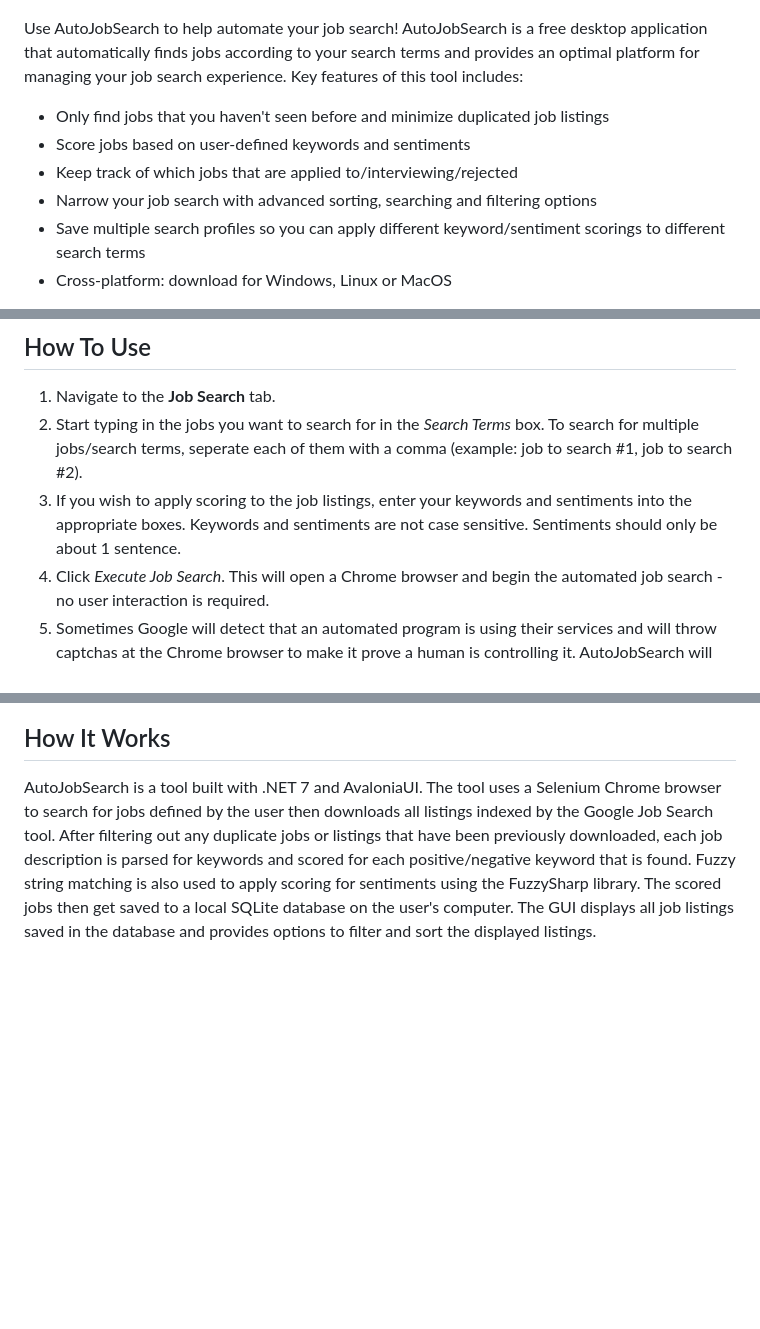
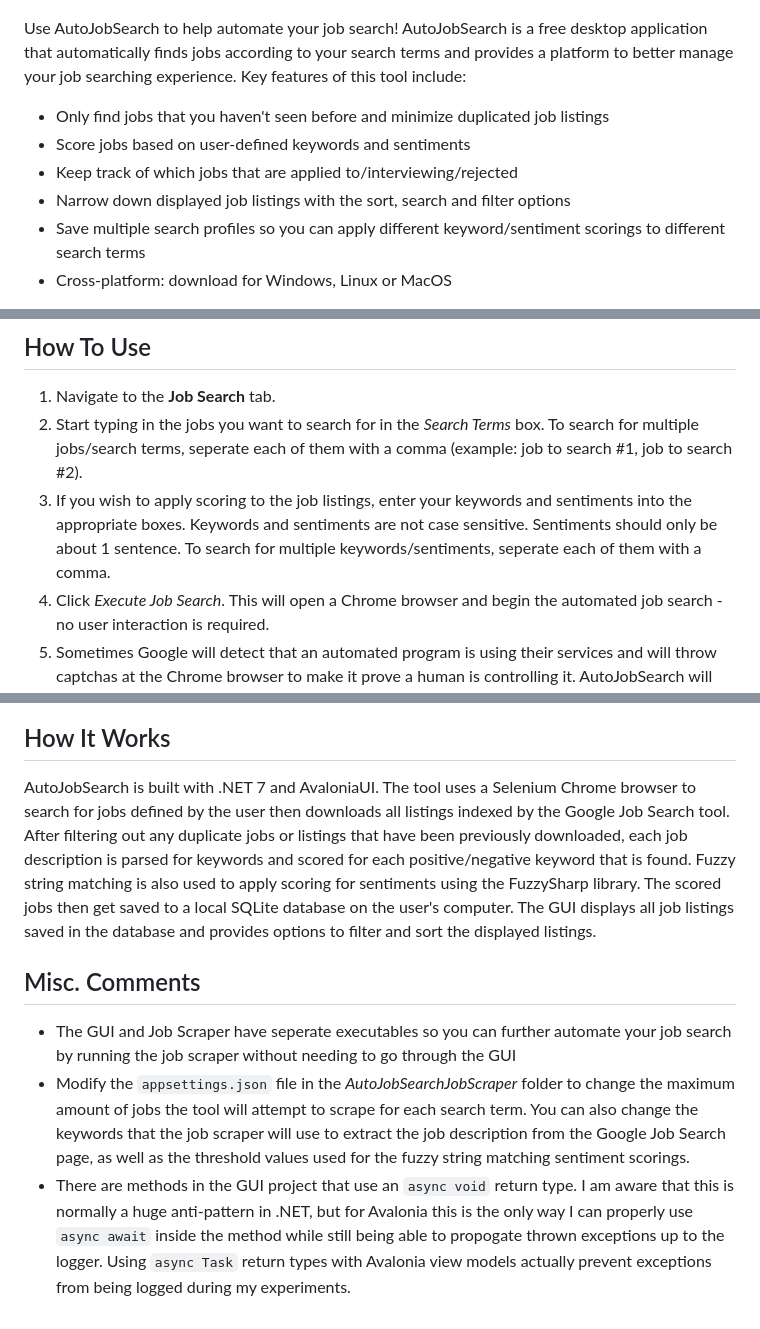
Before and after one commit to chrisbrown-01/AutoJobSearch, a Markdown page: README.md, 3 parts joined by grey strips. GitHub-like rendering; blank space fills up the shorter version.

```diff
--- a/README.md
+++ b/README.md
@@ -1,11 +1,11 @@
   ![AutoJobSearch](/Images/Logo.png)
 
-Use AutoJobSearch to help automate your job search! AutoJobSearch is a free desktop application that automatically finds jobs according to your search terms and provides an optimal platform for managing your job search experience. Key features of this tool includes:
+Use AutoJobSearch to help automate your job search! AutoJobSearch is a free desktop application that automatically finds jobs according to your search terms and provides a platform to better manage your job searching experience. Key features of this tool include:
 
 - Only find jobs that you haven't seen before and minimize duplicated job listings
 - Score jobs based on user-defined keywords and sentiments
 - Keep track of which jobs that are applied to/interviewing/rejected
-- Narrow your job search with advanced sorting, searching and filtering options
+- Narrow down displayed job listings with the sort, search and filter options
 - Save multiple search profiles so you can apply different keyword/sentiment scorings to different search terms
 - Cross-platform: download for Windows, Linux or MacOS
 
@@ -34,7 +34,7 @@ Download the zip file for your operating system (Windows, Linux or Mac) from the
 
 1. Navigate to the **Job Search** tab.
 2. Start typing in the jobs you want to search for in the *Search Terms* box. To search for multiple jobs/search terms, seperate each of them with a comma (example: job to search #1, job to search #2).
-3. If you wish to apply scoring to the job listings, enter your keywords and sentiments into the appropriate boxes. Keywords and sentiments are not case sensitive. Sentiments should only be about 1 sentence.
+3. If you wish to apply scoring to the job listings, enter your keywords and sentiments into the appropriate boxes. Keywords and sentiments are not case sensitive. Sentiments should only be about 1 sentence. To search for multiple keywords/sentiments, seperate each of them with a comma.
 4. Click *Execute Job Search*. This will open a Chrome browser and begin the automated job search - no user interaction is required.
 5. Sometimes Google will detect that an automated program is using their services and will throw captchas at the Chrome browser to make it prove a human is controlling it. AutoJobSearch will automatically detect if this has happened and will pause the job search until the user solves the captcha. Simply solve the captcha in the Chrome browser, and once the page is back to rendering the Google Job Search page with listings, type `CONTINUE` into the terminal console and press enter to resume the automated search.
 6. After the job search has concluded, the Chrome browser will close automatically. Navigate back to the **Job Board** tab.
@@ -64,4 +64,10 @@ Download the zip file for your operating system (Windows, Linux or Mac) from the
 
 ## How It Works
 
-AutoJobSearch is a tool built with .NET 7 and AvaloniaUI. The tool uses a Selenium Chrome browser to search for jobs defined by the user then downloads all listings indexed by the Google Job Search tool. After filtering out any duplicate jobs or listings that have been previously downloaded, each job description is parsed for keywords and scored for each positive/negative keyword that is found. Fuzzy string matching is also used to apply scoring for sentiments using the FuzzySharp library. The scored jobs then get saved to a local SQLite database on the user's computer. The GUI displays all job listings saved in the database and provides options to filter and sort the displayed listings.
+AutoJobSearch is built with .NET 7 and AvaloniaUI. The tool uses a Selenium Chrome browser to search for jobs defined by the user then downloads all listings indexed by the Google Job Search tool. After filtering out any duplicate jobs or listings that have been previously downloaded, each job description is parsed for keywords and scored for each positive/negative keyword that is found. Fuzzy string matching is also used to apply scoring for sentiments using the FuzzySharp library. The scored jobs then get saved to a local SQLite database on the user's computer. The GUI displays all job listings saved in the database and provides options to filter and sort the displayed listings.
+
+## Misc. Comments
+
+- The GUI and Job Scraper have seperate executables so you can further automate your job search by running the job scraper without needing to go through the GUI
+- Modify the `appsettings.json` file in the *AutoJobSearchJobScraper* folder to change the maximum amount of jobs the tool will attempt to scrape for each search term. You can also change the keywords that the job scraper will use to extract the job description from the Google Job Search page, as well as the threshold values used for the fuzzy string matching sentiment scorings.
+- There are methods in the GUI project that use an `async void` return type. I am aware that this is normally a huge anti-pattern in .NET, but for Avalonia this is the only way I can properly use `async await` inside the method while still being able to propogate thrown exceptions up to the logger. Using `async Task` return types with Avalonia view models actually prevent exceptions from being logged during my experiments.
```
